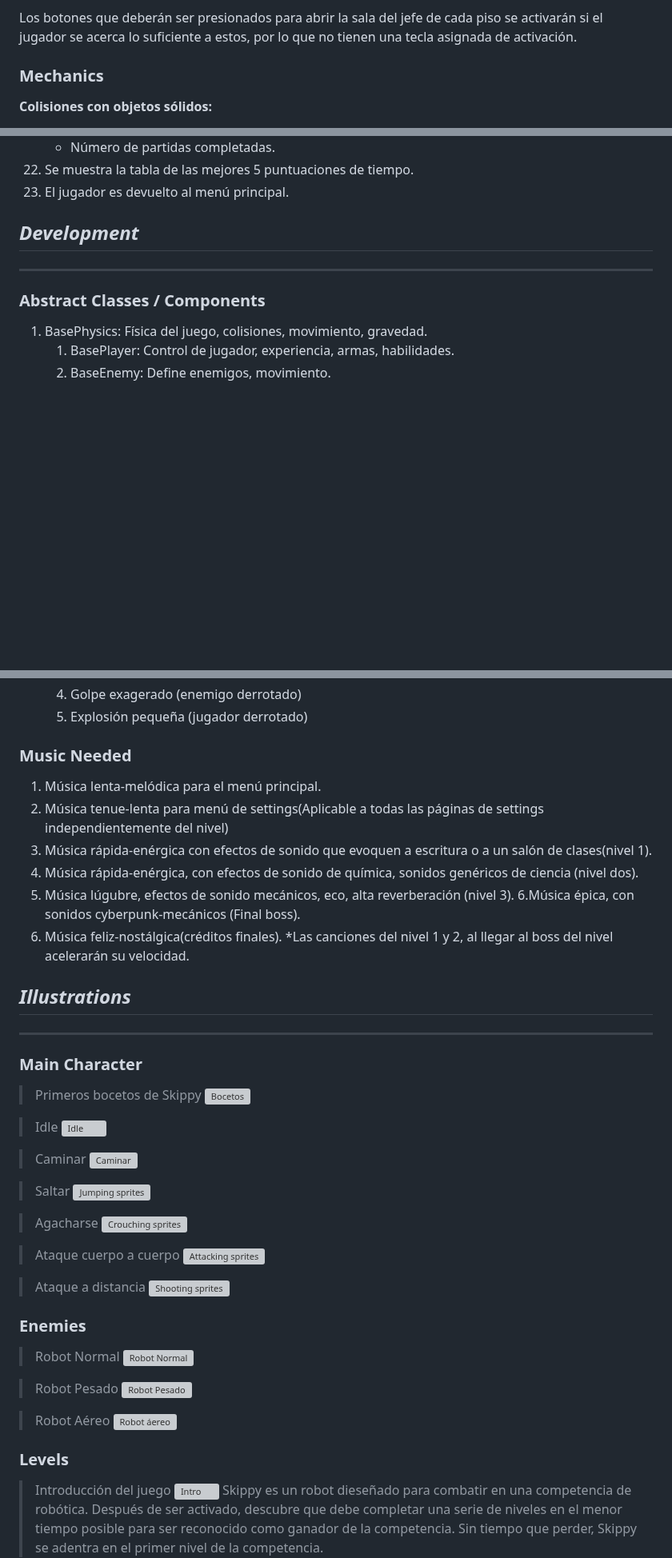
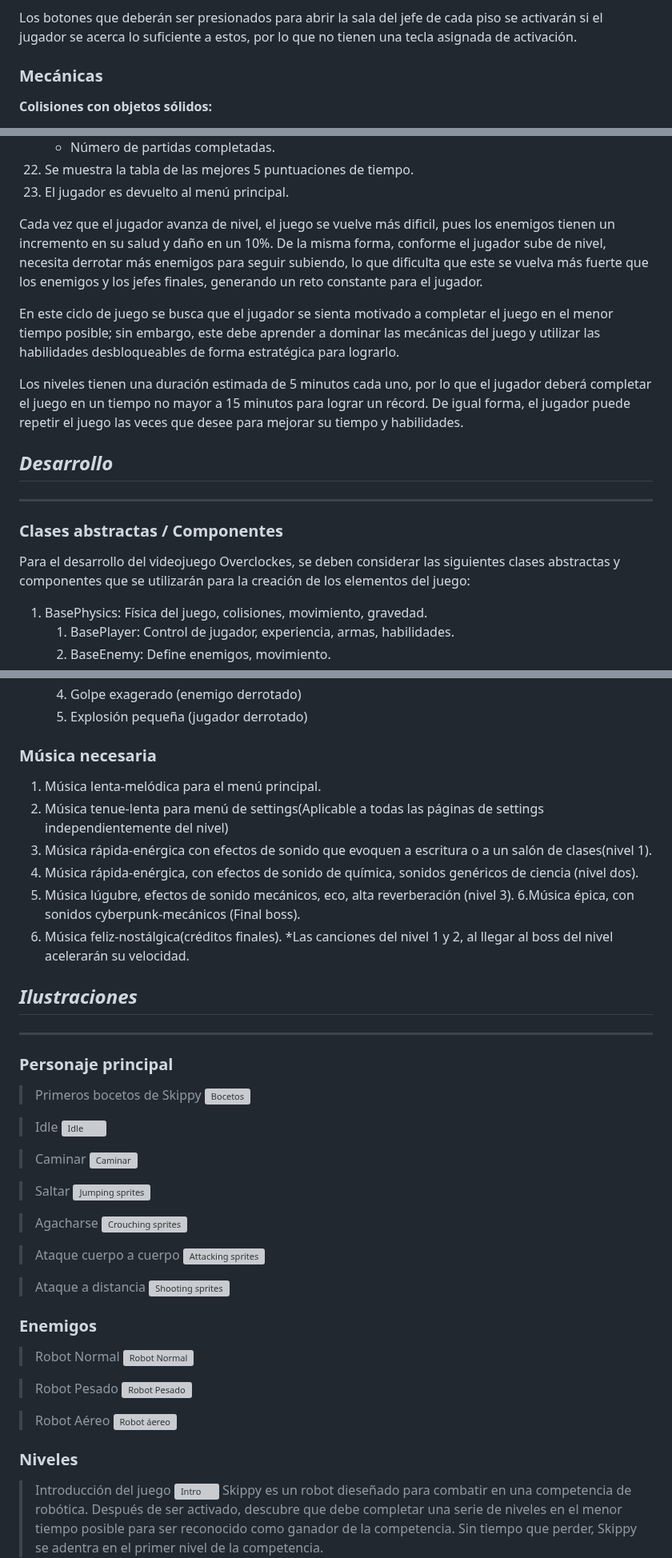
Before and after one commit to diegocrdz/TC2005B_Equipo1_BotRunners, a Markdown page: Videojuego/GDD_Template.md, 3 parts joined by grey strips. Shown at 80% size. Drawn GitHub-style; blank space fills up the shorter version; grey boxes are pictures that could not be loaded.

```diff
--- a/Videojuego/GDD_Template.md
+++ b/Videojuego/GDD_Template.md
@@ -170,7 +172,7 @@ Los jugadores serán capaces de elegir entre dos armas principales: Cuerpo a cue
 
 Los botones que deberán ser presionados para abrir la sala del jefe de cada piso se activarán si el jugador se acerca lo suficiente a estos, por lo que no tienen una tecla asignada de activación.
 
-### **Mechanics**
+### **Mecánicas**
 
 [Are there any interesting mechanics? If so, how are you going to accomplish them? Physics, algorithms, etc.]:#
 
@@ -341,11 +345,19 @@ El jugador es capaz de moverse en cuatro direcciones: arriba (saltar), moverse a
 22. Se muestra la tabla de las mejores 5 puntuaciones de tiempo.
 22. El jugador es devuelto al menú principal.
 
-## _Development_
+Cada vez que el jugador avanza de nivel, el juego se vuelve más dificil, pues los enemigos tienen un incremento en su salud y daño en un 10%. De la misma forma, conforme el jugador sube de nivel, necesita derrotar más enemigos para seguir subiendo, lo que dificulta que este se vuelva más fuerte que los enemigos y los jefes finales, generando un reto constante para el jugador.
+
+En este ciclo de juego se busca que el jugador se sienta motivado a completar el juego en el menor tiempo posible; sin embargo, este debe aprender a dominar las mecánicas del juego y utilizar las habilidades desbloqueables de forma estratégica para lograrlo.
+
+Los niveles tienen una duración estimada de 5 minutos cada uno, por lo que el jugador deberá completar el juego en un tiempo no mayor a 15 minutos para lograr un récord. De igual forma, el jugador puede repetir el juego las veces que desee para mejorar su tiempo y habilidades.
+
+## _Desarrollo_
 
 ---
 
-### **Abstract Classes / Components**
+### **Clases abstractas / Componentes**
+
+Para el desarrollo del videojuego Overclockes, se deben considerar las siguientes clases abstractas y componentes que se utilizarán para la creación de los elementos del juego:
 
 1. BasePhysics: Física del juego, colisiones, movimiento, gravedad.
     1. BasePlayer: Control de jugador, experiencia, armas, habilidades.
@@ -498,7 +516,7 @@ Remember, auditory feedback should stand out from the music and other sound effe
     4. Golpe exagerado (enemigo derrotado)
     5. Explosión pequeña (jugador derrotado)
 
-### **Music Needed**
+### **Música necesaria**
 
 1. Música lenta-melódica para el menú principal.
 2. Música tenue-lenta para menú de settings(Aplicable a todas las páginas de settings independientemente del nivel)
@@ -509,11 +527,11 @@ Remember, auditory feedback should stand out from the music and other sound effe
 7. Música feliz-nostálgica(créditos finales).
 *Las canciones del nivel 1 y 2, al llegar al boss del nivel acelerarán su velocidad.
 
-## _Illustrations_
+## _Ilustraciones_
 
 ---
 
-### **Main Character**
+### **Personaje principal**
 
 >Primeros bocetos de Skippy
 ![Bocetos](img/skippy_concept.png)
@@ -536,7 +554,7 @@ Remember, auditory feedback should stand out from the music and other sound effe
 >Ataque a distancia
 ![Shooting sprites](img/skippy_shoot.gif)
 
-### **Enemies**
+### **Enemigos**
 
 >Robot Normal
 ![Robot Normal](img/robot_normal.gif)
@@ -547,7 +565,7 @@ Remember, auditory feedback should stand out from the music and other sound effe
 >Robot Aéreo
 ![Robot áereo](img/robot_fly.gif)
 
-### **Levels**
+### **Niveles**
 
 >Introducción del juego
 ![Intro](img/intro_overclocked.png)
```
Also changed, not shown: other parts of Videojuego/GDD_Template.md (+111 -73 lines).
